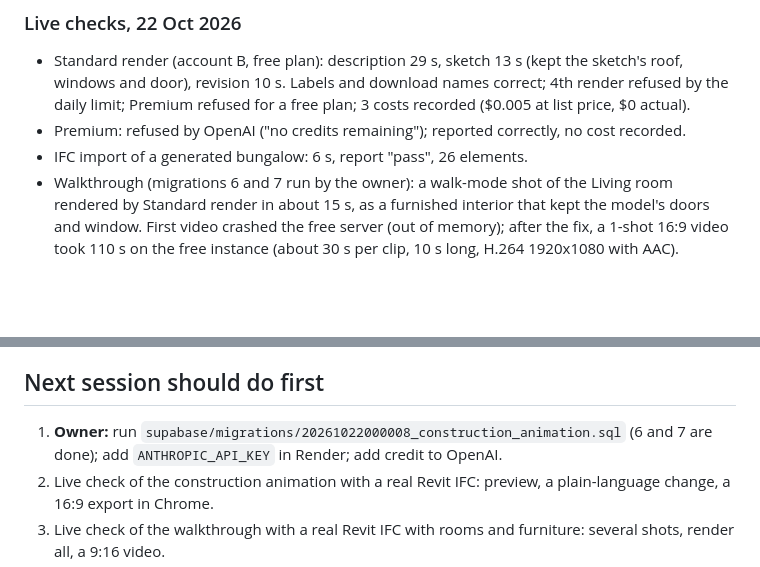
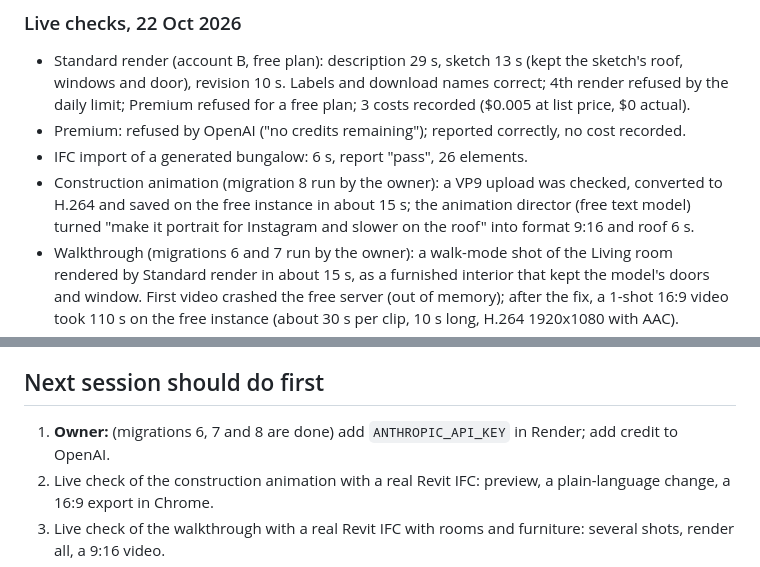
Before and after one commit to ollicrealestate-web/ollicstudio, a Markdown page: docs/STATUS.md, 2 parts joined by grey strips. Drawn GitHub-style; blank space fills up the shorter version.

Commit message:
Status: construction animation pipeline and director verified live
Co-Authored-By: Claude Opus 5.5 <noreply@anthropic.com>
Claude-Session: https://claude.ai/code/session_01DEcCQsbmExFn2yXKD9a3Lw

```diff
--- a/docs/STATUS.md
+++ b/docs/STATUS.md
@@ -41,6 +41,7 @@ Last updated: 22 October 2026, session 2 (walkthrough added).
 - Standard render (account B, free plan): description 29 s, sketch 13 s (kept the sketch's roof, windows and door), revision 10 s. Labels and download names correct; 4th render refused by the daily limit; Premium refused for a free plan; 3 costs recorded ($0.005 at list price, $0 actual).
 - Premium: refused by OpenAI ("no credits remaining"); reported correctly, no cost recorded.
 - IFC import of a generated bungalow: 6 s, report "pass", 26 elements.
+- Construction animation (migration 8 run by the owner): a VP9 upload was checked, converted to H.264 and saved on the free instance in about 15 s; the animation director (free text model) turned "make it portrait for Instagram and slower on the roof" into format 9:16 and roof 6 s.
 - Walkthrough (migrations 6 and 7 run by the owner): a walk-mode shot of the Living room rendered by Standard render in about 15 s, as a furnished interior that kept the model's doors and window. First video crashed the free server (out of memory); after the fix, a 1-shot 16:9 video took 110 s on the free instance (about 30 s per clip, 10 s long, H.264 1920x1080 with AAC).
 - Vision model on a test plan: read all 5 room names, areas and the overall width.
 - The owner's A103 sheet (6-storey block, two flats per floor) exposed bugs in the now-removed plan tracer; the lesson that stays: AI labels and readings are suggestions, never measurements.
@@ -71,7 +72,7 @@ Last updated: 22 October 2026, session 2 (walkthrough added).
 
 ## Next session should do first
 
-1. **Owner:** run `supabase/migrations/20261022000008_construction_animation.sql` (6 and 7 are done); add `ANTHROPIC_API_KEY` in Render; add credit to OpenAI.
+1. **Owner:** (migrations 6, 7 and 8 are done) add `ANTHROPIC_API_KEY` in Render; add credit to OpenAI.
 2. Live check of the construction animation with a real Revit IFC: preview, a plain-language change, a 16:9 export in Chrome.
 3. Live check of the walkthrough with a real Revit IFC with rooms and furniture: several shots, render all, a 9:16 video.
 4. Live check: Read my plan on the owner's A103 sheet; a Standard and a Premium render from it with a look reference; a render from a real Revit IFC view. Record results here.
```
